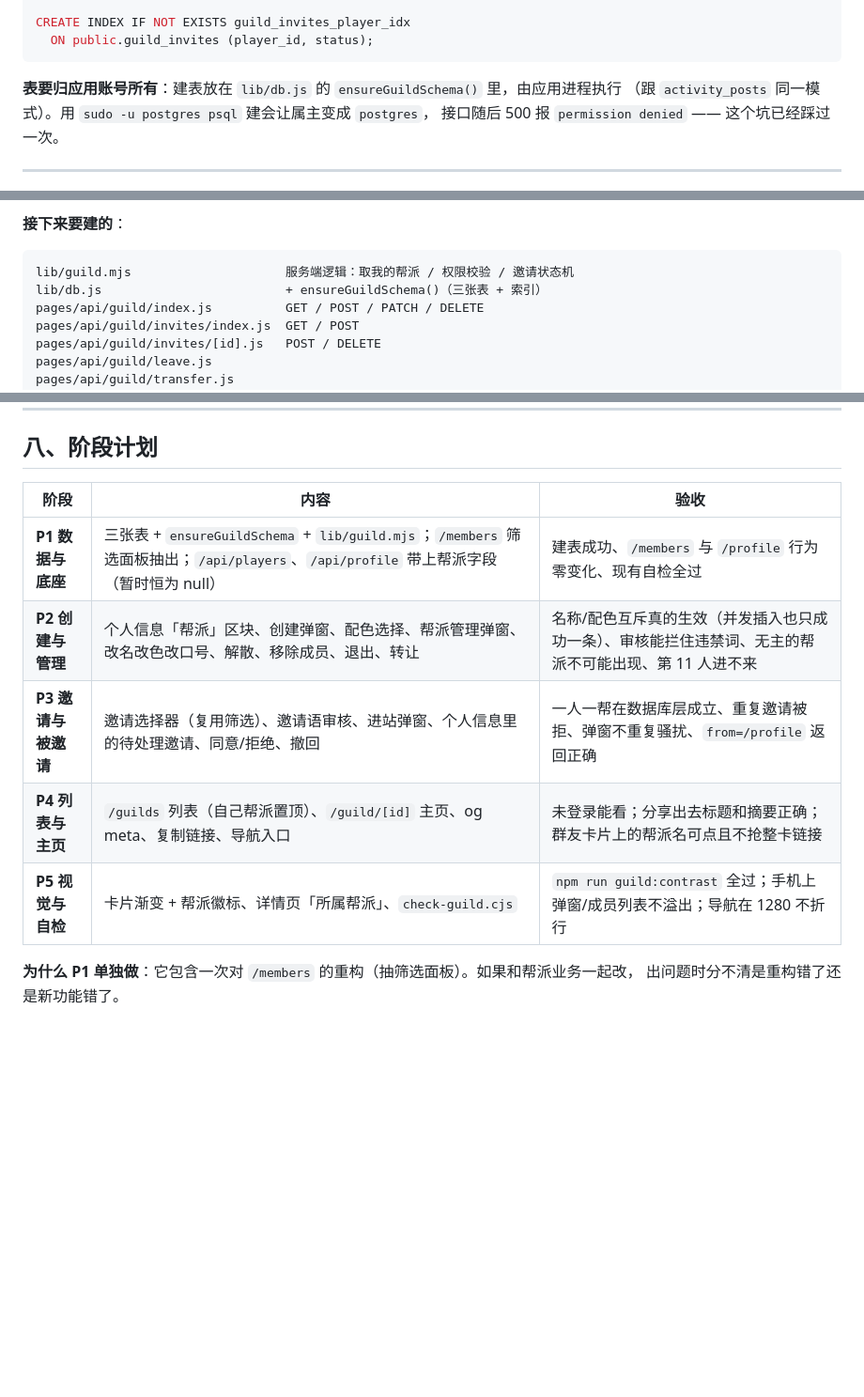
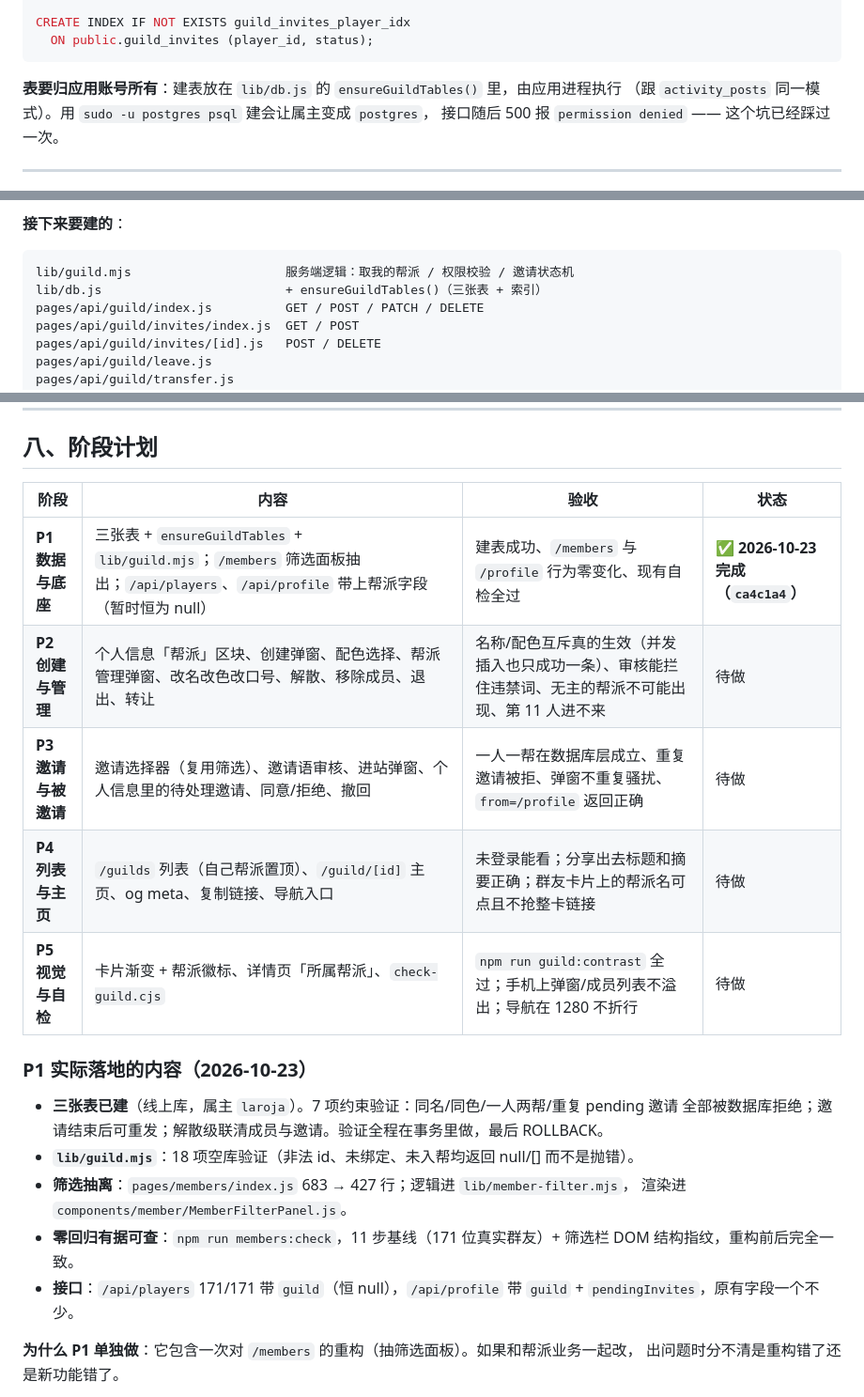
Before and after one commit to dinglegexiaomubiao/playerallocationsystem_next, a Markdown page: docs/guild-plan.md, 3 parts joined by grey strips. Shown at 94% size. Drawn GitHub-style; blank space fills up the shorter version.

Commit message:
docs(guild): P1 标记完成，补实际落地记录
阶段表加状态列；记录 P1 实测到的内容（7 项约束验证、18 项空库验证、
11 步筛选基线零差异、171/171 带 guild 字段）。
函数名统一为实际的 ensureGuildTables（原文档写的 ensureGuildSchema 不存在）。

````diff
--- a/docs/guild-plan.md
+++ b/docs/guild-plan.md
@@ -102,7 +102,7 @@ CREATE INDEX IF NOT EXISTS guild_invites_player_idx
   ON public.guild_invites (player_id, status);
 ```
 
-**表要归应用账号所有**：建表放在 `lib/db.js` 的 `ensureGuildSchema()` 里，由应用进程执行
+**表要归应用账号所有**：建表放在 `lib/db.js` 的 `ensureGuildTables()` 里，由应用进程执行
 （跟 `activity_posts` 同一模式）。用 `sudo -u postgres psql` 建会让属主变成 `postgres`，
 接口随后 500 报 `permission denied` —— 这个坑已经踩过一次。
 
@@ -440,7 +440,7 @@ scripts/check-guild-contrast.mjs  对比度验算，npm run guild:contrast
 
 ```
 lib/guild.mjs                     服务端逻辑：取我的帮派 / 权限校验 / 邀请状态机
-lib/db.js                         + ensureGuildSchema()（三张表 + 索引）
+lib/db.js                         + ensureGuildTables()（三张表 + 索引）
 pages/api/guild/index.js          GET / POST / PATCH / DELETE
 pages/api/guild/invites/index.js  GET / POST
 pages/api/guild/invites/[id].js   POST / DELETE
@@ -472,13 +472,25 @@ URL 同步）和列表渲染缠在一起。邀请选择器要复用筛选，只
 
 ## 八、阶段计划
 
-| 阶段 | 内容 | 验收 |
-|---|---|---|
-| **P1 数据与底座** | 三张表 + `ensureGuildSchema` + `lib/guild.mjs`；`/members` 筛选面板抽出；`/api/players`、`/api/profile` 带上帮派字段（暂时恒为 null） | 建表成功、`/members` 与 `/profile` 行为零变化、现有自检全过 |
-| **P2 创建与管理** | 个人信息「帮派」区块、创建弹窗、配色选择、帮派管理弹窗、改名改色改口号、解散、移除成员、退出、转让 | 名称/配色互斥真的生效（并发插入也只成功一条）、审核能拦住违禁词、无主的帮派不可能出现、第 11 人进不来 |
-| **P3 邀请与被邀请** | 邀请选择器（复用筛选）、邀请语审核、进站弹窗、个人信息里的待处理邀请、同意/拒绝、撤回 | 一人一帮在数据库层成立、重复邀请被拒、弹窗不重复骚扰、`from=/profile` 返回正确 |
-| **P4 列表与主页** | `/guilds` 列表（自己帮派置顶）、`/guild/[id]` 主页、og meta、复制链接、导航入口 | 未登录能看；分享出去标题和摘要正确；群友卡片上的帮派名可点且不抢整卡链接 |
-| **P5 视觉与自检** | 卡片渐变 + 帮派徽标、详情页「所属帮派」、`check-guild.cjs` | `npm run guild:contrast` 全过；手机上弹窗/成员列表不溢出；导航在 1280 不折行 |
+| 阶段 | 内容 | 验收 | 状态 |
+|---|---|---|---|
+| **P1 数据与底座** | 三张表 + `ensureGuildTables` + `lib/guild.mjs`；`/members` 筛选面板抽出；`/api/players`、`/api/profile` 带上帮派字段（暂时恒为 null） | 建表成功、`/members` 与 `/profile` 行为零变化、现有自检全过 | **✅ 2026-10-23 完成（`ca4c1a4`）** |
+| **P2 创建与管理** | 个人信息「帮派」区块、创建弹窗、配色选择、帮派管理弹窗、改名改色改口号、解散、移除成员、退出、转让 | 名称/配色互斥真的生效（并发插入也只成功一条）、审核能拦住违禁词、无主的帮派不可能出现、第 11 人进不来 | 待做 |
+| **P3 邀请与被邀请** | 邀请选择器（复用筛选）、邀请语审核、进站弹窗、个人信息里的待处理邀请、同意/拒绝、撤回 | 一人一帮在数据库层成立、重复邀请被拒、弹窗不重复骚扰、`from=/profile` 返回正确 | 待做 |
+| **P4 列表与主页** | `/guilds` 列表（自己帮派置顶）、`/guild/[id]` 主页、og meta、复制链接、导航入口 | 未登录能看；分享出去标题和摘要正确；群友卡片上的帮派名可点且不抢整卡链接 | 待做 |
+| **P5 视觉与自检** | 卡片渐变 + 帮派徽标、详情页「所属帮派」、`check-guild.cjs` | `npm run guild:contrast` 全过；手机上弹窗/成员列表不溢出；导航在 1280 不折行 | 待做 |
+
+### P1 实际落地的内容（2026-10-23）
+
+- **三张表已建**（线上库，属主 `laroja`）。7 项约束验证：同名/同色/一人两帮/重复 pending 邀请
+  全部被数据库拒绝；邀请结束后可重发；解散级联清成员与邀请。验证全程在事务里做，最后 ROLLBACK。
+- **`lib/guild.mjs`**：18 项空库验证（非法 id、未绑定、未入帮均返回 null/[] 而不是抛错）。
+- **筛选抽离**：`pages/members/index.js` 683 → 427 行；逻辑进 `lib/member-filter.mjs`，
+  渲染进 `components/member/MemberFilterPanel.js`。
+- **零回归有据可查**：`npm run members:check`，11 步基线（171 位真实群友）+
+  筛选栏 DOM 结构指纹，重构前后完全一致。
+- **接口**：`/api/players` 171/171 带 `guild`（恒 null），`/api/profile` 带
+  `guild` + `pendingInvites`，原有字段一个不少。
 
 **为什么 P1 单独做**：它包含一次对 `/members` 的重构（抽筛选面板）。如果和帮派业务一起改，
 出问题时分不清是重构错了还是新功能错了。
````
